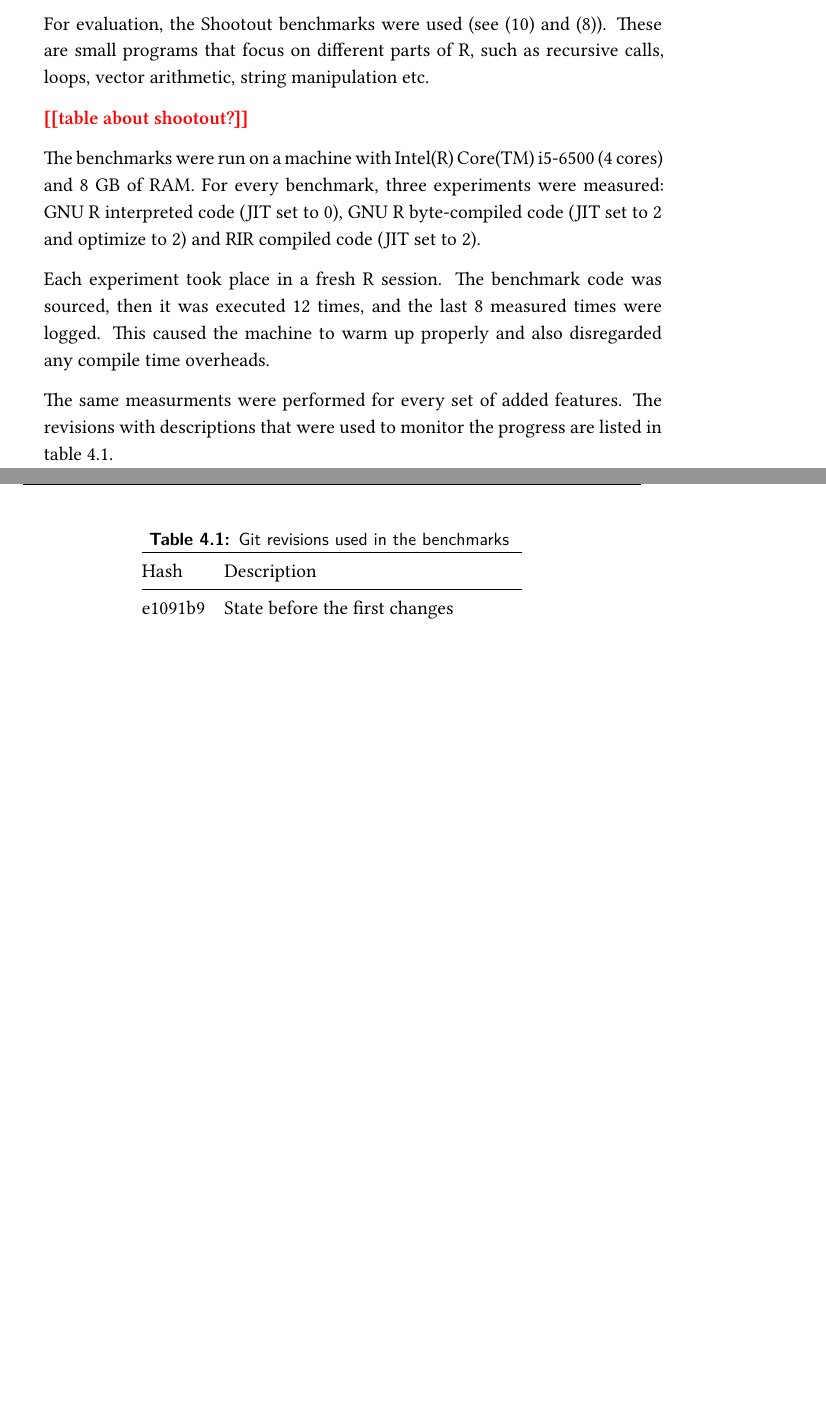
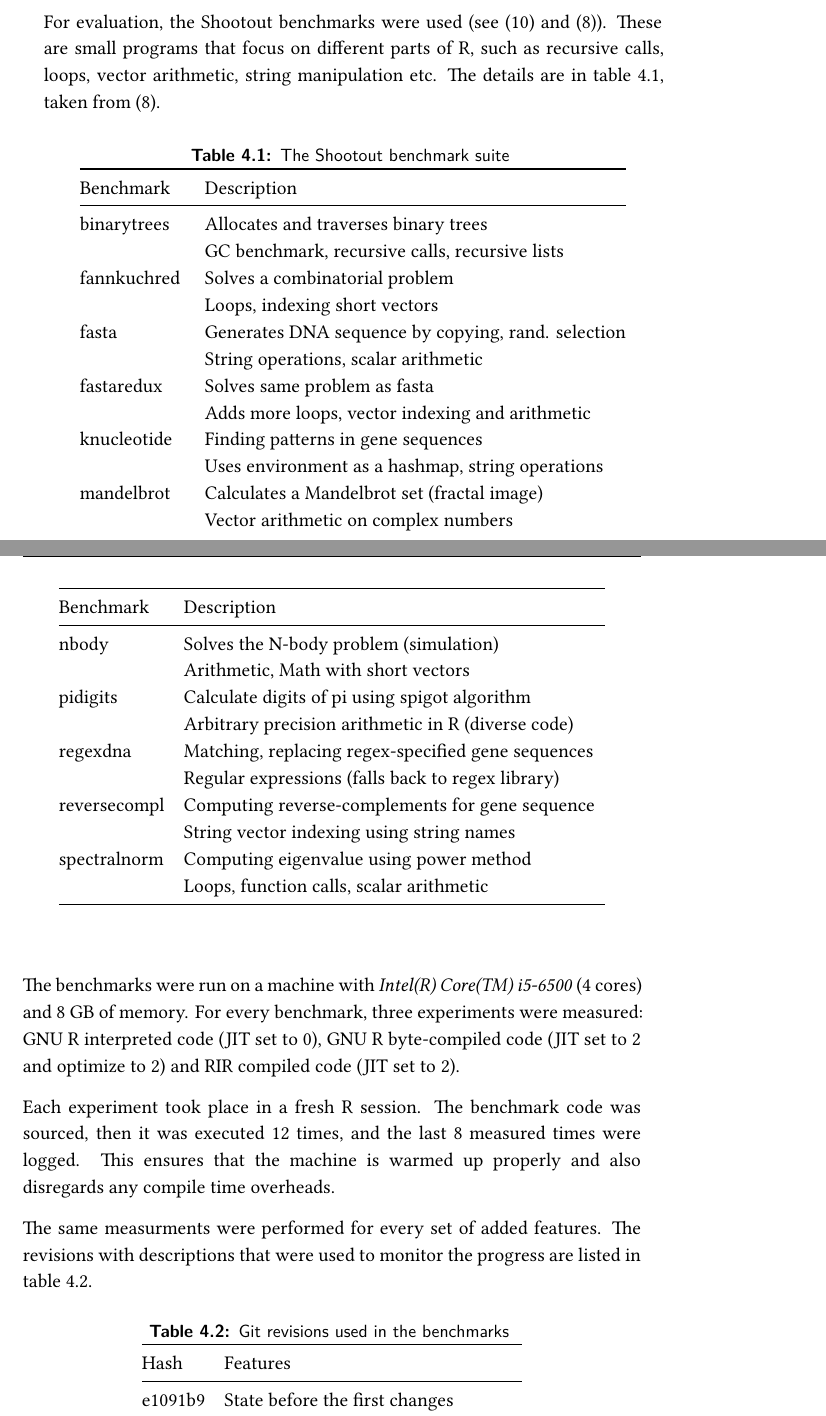
Before and after one commit to JanJecmen/dip, a LaTeX thesis (MT_Jecmen_Jan_2017.tex, which reads evaluation.tex): two parts of pages 77 and 78 of 91, joined at a grey line, cut so that both start at the same text, the shorter picture padded with empty space. Compiled offline with XeLaTeX.

Commit message:
eval wip

```diff
--- a/MT_Jecmen_Jan_2017.tex
+++ b/MT_Jecmen_Jan_2017.tex
@@ -18,7 +20,7 @@
 \newcommand{\blind}[1][1]{\textcolor{gray}{\Blindtext[#1][1]}}
 \setlength{\fboxsep}{0.005pt}
 \newcommand{\tmpframe}[1]{\fbox{#1}}
-% \renewcommand{\tmpframe}[1]{#1}  % uncomment to disable borders around images
+\renewcommand{\tmpframe}[1]{#1}  % uncomment to disable borders around images
 \newcommand{\todoimg}[1][1]{%
   \begin{figure}[htbp]
     \centering
--- a/evaluation.tex
+++ b/evaluation.tex
@@ -2,24 +2,57 @@
 
 This chapter discusses how the changes implemented in chapter \ref{improvements} impact the performance of RIR.
 
-For evaluation, the Shootout benchmarks were used (see \autocite{shootout} and \autocite{fastr}). These are small programs that focus on different parts of R, such as recursive calls, loops, vector arithmetic, string manipulation etc.
+For evaluation, the Shootout benchmarks were used (see \autocite{shootout} and \autocite{fastr}). These are small programs that focus on different parts of R, such as recursive calls, loops, vector arithmetic, string manipulation etc. The details are in table \ref{tab:shootout}, taken from \autocite{fastr}.
 
-\todo[table about shootout?]
+\begin{longtable}[c]{@{}ll@{}}
+\caption{The Shootout benchmark suite\label{tab:shootout}} \tabularnewline
+\toprule
+Benchmark & Description \tabularnewline
+\midrule
+\endfirsthead
+\toprule
+Benchmark & Description \tabularnewline
+\midrule
+\endhead
+binarytrees & Allocates and traverses binary trees \tabularnewline
+& GC benchmark, recursive calls, recursive lists \tabularnewline
+fannkuchred & Solves a combinatorial problem \tabularnewline
+& Loops, indexing short vectors \tabularnewline
+fasta & Generates DNA sequence by copying, rand. selection \tabularnewline
+& String operations, scalar arithmetic \tabularnewline
+fastaredux & Solves same problem as fasta \tabularnewline
+& Adds more loops, vector indexing and arithmetic \tabularnewline
+knucleotide & Finding patterns in gene sequences \tabularnewline
+& Uses environment as a hashmap, string operations \tabularnewline
+mandelbrot & Calculates a Mandelbrot set (fractal image) \tabularnewline
+& Vector arithmetic on complex numbers \tabularnewline
+nbody & Solves the N-body problem (simulation) \tabularnewline
+& Arithmetic, Math with short vectors \tabularnewline
+pidigits & Calculate digits of pi using spigot algorithm \tabularnewline
+& Arbitrary precision arithmetic in R (diverse code) \tabularnewline
+regexdna & Matching, replacing regex-specified gene sequences \tabularnewline
+& Regular expressions (falls back to regex library) \tabularnewline
+reversecompl & Computing reverse-complements for gene sequence \tabularnewline
+& String vector indexing using string names \tabularnewline
+spectralnorm & Computing eigenvalue using power method \tabularnewline
+& Loops, function calls, scalar arithmetic \tabularnewline
+\bottomrule
+\end{longtable}
 
-The benchmarks were run on a machine with Intel(R) Core(TM) i5-6500 (4 cores) and 8~GB of RAM. For every benchmark, three experiments were measured: GNU R interpreted code (JIT set to 0), GNU R byte-compiled code (JIT set to 2 and optimize to 2) and RIR compiled code (JIT set to 2).
+The benchmarks were run on a machine with \emph{Intel(R) Core(TM) i5-6500} (4 cores) and 8~GB of memory. For every benchmark, three experiments were measured: GNU R interpreted code (JIT set to 0), GNU R byte-compiled code (JIT set to 2 and optimize to 2) and RIR compiled code (JIT set to 2).
 
-Each experiment took place in a fresh R session. The benchmark code was sourced, then it was executed 12 times, and the last 8 measured times were logged. This caused the machine to warm up properly and also disregarded any compile time overheads.
+Each experiment took place in a fresh R session. The benchmark code was sourced, then it was executed 12 times, and the last 8 measured times were logged. This ensures that the machine is warmed up properly and also disregards any compile time overheads.
 
 The same measurments were performed for every set of added features. The revisions with descriptions that were used to monitor the progress are listed in table \ref{tab:git-rev}.
 
 \begin{longtable}[c]{@{}ll@{}}
 \caption{Git revisions used in the benchmarks\label{tab:git-rev}} \tabularnewline
 \toprule
-Hash & Description \tabularnewline
+Hash & Features \tabularnewline
 \midrule
 \endfirsthead
 \toprule
-Hash & Description \tabularnewline
+Hash & Features \tabularnewline
 \midrule
 \endhead
 e1091b9 & State before the first changes \tabularnewline
```
Also changed, not shown: MT_cover.tex (+1 -2 lines), conclusion.tex (+20 -3 lines), rir.tex (+32 -10 lines), MT_Jecmen_Jan_2017.pdf, MT_Jecmen_Jan_2017.tex (25 more changed lines), evaluation.tex (2 more changed lines).
